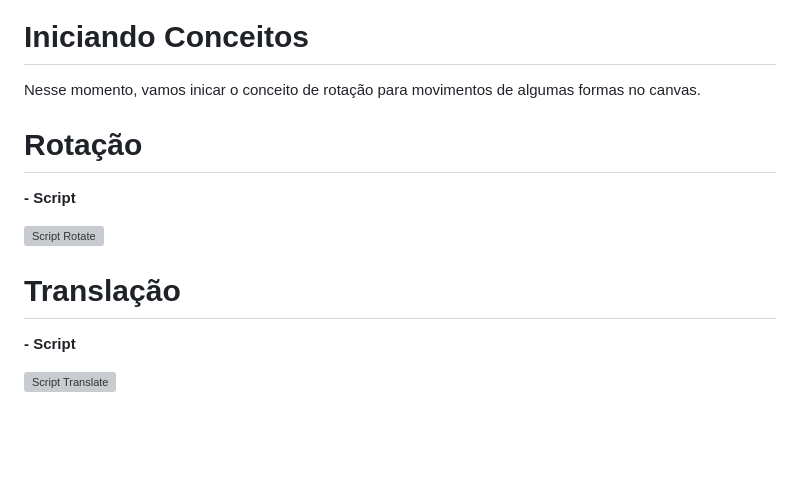
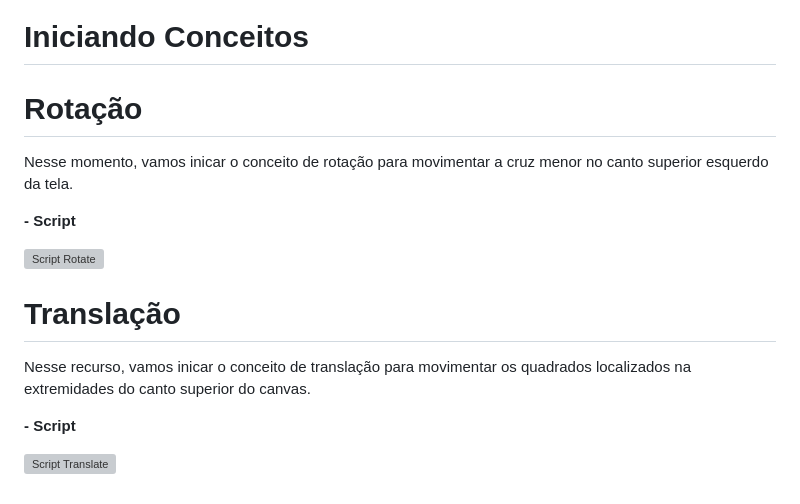
Before and after one commit to Rob3rt2/ProjetoCenaCanvas, a Markdown page: README.md, the part around the change printed below. GitHub-like rendering; blank space fills up the shorter version; grey boxes are pictures that could not be loaded.

```diff
--- a/README.md
+++ b/README.md
@@ -74,8 +91,8 @@ Para a criação do cenário, fizemos as alterações do background para a cor v
 
 # Iniciando Conceitos
 
-Nesse momento, vamos inicar o conceito de rotação para movimentos de algumas formas no canvas.
+# Rotação
+Nesse momento, vamos inicar o conceito de rotação para movimentar a cruz menor no canto superior esquerdo da tela.
 
-# Rotação
 **- Script**
 
@@ -83,4 +100,6 @@ Nesse momento, vamos inicar o conceito de rotação para movimentos de algumas f
 
 # Translação
+Nesse recurso, vamos inicar o conceito de translação para movimentar os quadrados localizados na extremidades do canto superior do canvas.
+
 **- Script**
 
```
Also changed, not shown: other parts of README.md (+44 -27 lines).
